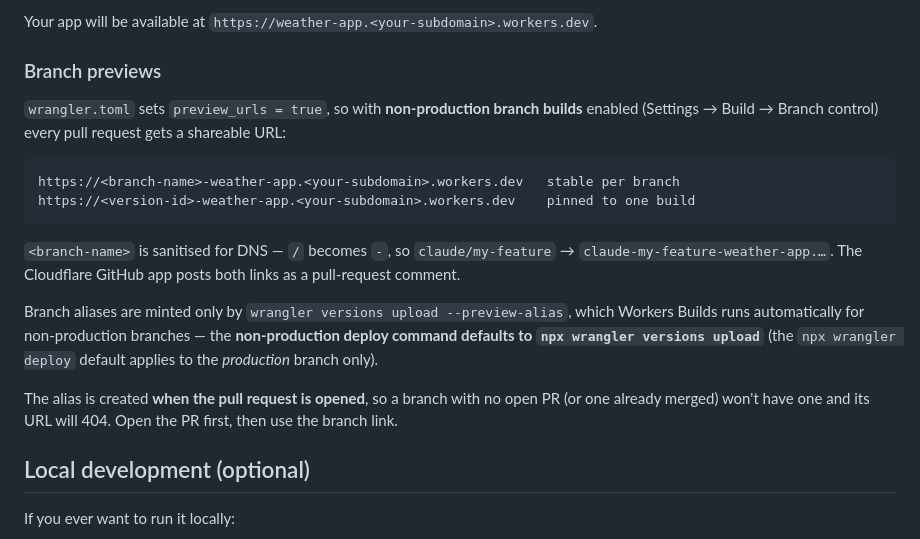
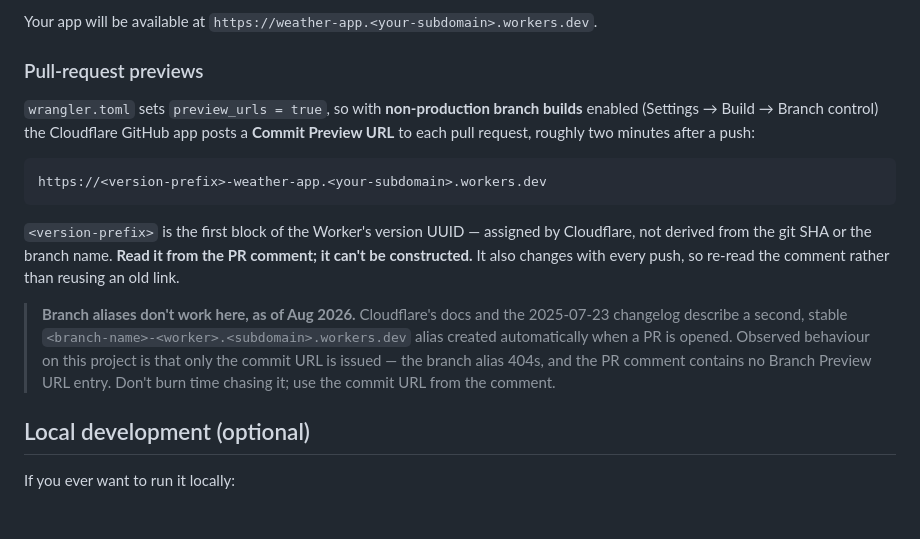
Before and after one commit to cobiadigital/weather-app, a Markdown page: README.md, the part around the change. GitHub-like rendering; blank space fills up the shorter version.

````diff
--- a/README.md
+++ b/README.md
@@ -121,29 +121,29 @@ Since Wrangler isn't required to deploy:
 
 Your app will be available at `https://weather-app.<your-subdomain>.workers.dev`.
 
-### Branch previews
+### Pull-request previews
 
 `wrangler.toml` sets `preview_urls = true`, so with **non-production branch
-builds** enabled (Settings → Build → Branch control) every pull request gets a
-shareable URL:
+builds** enabled (Settings → Build → Branch control) the Cloudflare GitHub app
+posts a **Commit Preview URL** to each pull request, roughly two minutes after
+a push:
 
 ```
-https://<branch-name>-weather-app.<your-subdomain>.workers.dev   stable per branch
-https://<version-id>-weather-app.<your-subdomain>.workers.dev    pinned to one build
+https://<version-prefix>-weather-app.<your-subdomain>.workers.dev
 ```
 
-`<branch-name>` is sanitised for DNS — `/` becomes `-`, so
-`claude/my-feature` → `claude-my-feature-weather-app.…`. The Cloudflare GitHub
-app posts both links as a pull-request comment.
+`<version-prefix>` is the first block of the Worker's version UUID — assigned by
+Cloudflare, not derived from the git SHA or the branch name. **Read it from the
+PR comment; it can't be constructed.** It also changes with every push, so
+re-read the comment rather than reusing an old link.
 
-Branch aliases are minted only by `wrangler versions upload --preview-alias`,
-which Workers Builds runs automatically for non-production branches — the
-**non-production deploy command defaults to `npx wrangler versions upload`**
-(the `npx wrangler deploy` default applies to the *production* branch only).
-
-The alias is created **when the pull request is opened**, so a branch with no
-open PR (or one already merged) won't have one and its URL will 404. Open the
-PR first, then use the branch link.
+> **Branch aliases don't work here, as of Aug 2026.** Cloudflare's docs and the
+> 2025-07-23 changelog describe a second, stable
+> `<branch-name>-<worker>.<subdomain>.workers.dev` alias created automatically
+> when a PR is opened. Observed behaviour on this project is that only the
+> commit URL is issued — the branch alias 404s, and the PR comment contains no
+> Branch Preview URL entry. Don't burn time chasing it; use the commit URL from
+> the comment.
 
 ## Local development (optional)
 
````
Also changed, not shown: CLAUDE.md (+21 -17 lines).
